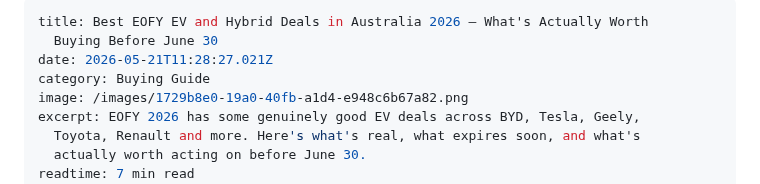
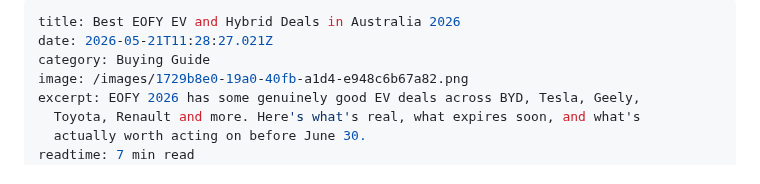
Before and after one commit to padih4-hub/evclear, a Markdown page: static/posts/2026-05-21-best-eofy-ev-deals-in-australia-2026-—-whats-actually-worth-buying-before-june-30.md, the part around the change. Drawn GitHub-style.

Commit message:
Update Blog Posts “2026-05-21-best-eofy-ev-deals-in-australia-2026-—-whats-actually-worth-buying-before-june-30”

```diff
--- a/static/posts/2026-05-21-best-eofy-ev-deals-in-australia-2026-—-whats-actually-worth-buying-before-june-30.md
+++ b/static/posts/2026-05-21-best-eofy-ev-deals-in-australia-2026-—-whats-actually-worth-buying-before-june-30.md
@@ -1,6 +1,5 @@
 ---
-title: Best EOFY EV and Hybrid Deals in Australia 2026 — What's Actually Worth
-  Buying Before June 30
+title: Best EOFY EV and Hybrid Deals in Australia 2026
 date: 2026-05-21T11:28:27.021Z
 category: Buying Guide
 image: /images/1729b8e0-19a0-40fb-a1d4-e948c6b67a82.png
```
